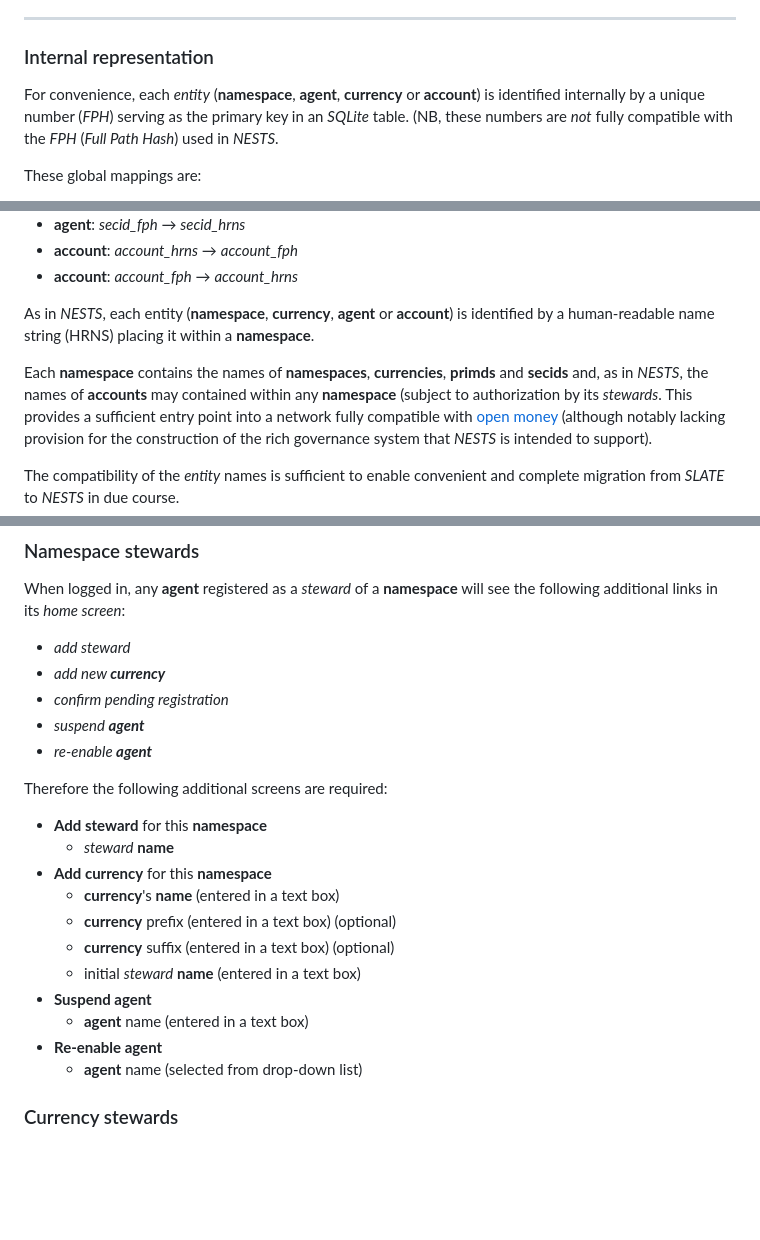
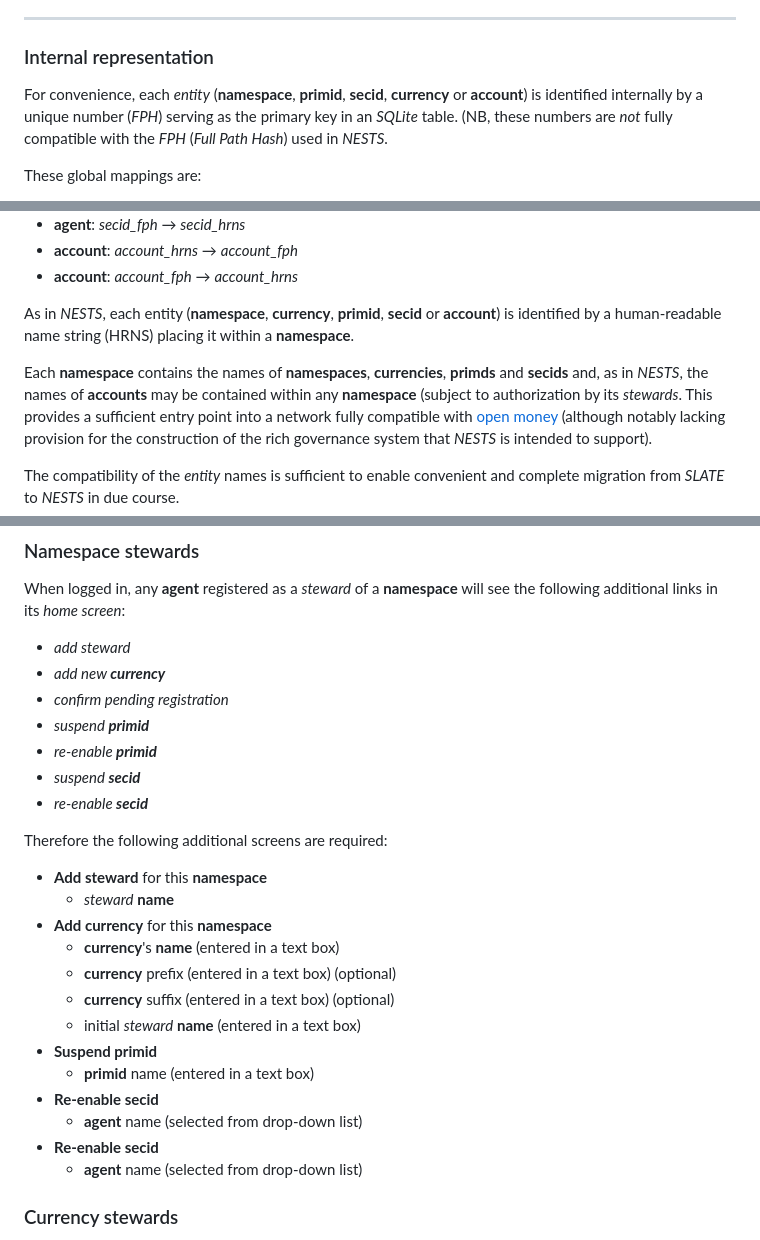
Before and after one commit to jethro-swan/SLATE, a Markdown page: README.md, 3 parts joined by grey strips. GitHub-like rendering; blank space fills up the shorter version.

Commit message:
Update README.md
---

```diff
--- a/README.md
+++ b/README.md
@@ -40,8 +40,8 @@ There are four categories of _agent_:
 ----
 ### Internal representation
 
-For convenience, each _entity_ (**namespace**, **agent**, **currency** or
-**account**) is identified internally by a unique number (_FPH_) serving as the
+For convenience, each _entity_ (**namespace**, **primid**, **secid**, **currency**
+or **account**) is identified internally by a unique number (_FPH_) serving as the
 primary key in an _SQLite_ table. (NB, these numbers are _not_ fully compatible
 with the _FPH_ (_Full Path Hash_) used in _NESTS_.
 
@@ -57,13 +57,13 @@ These global mappings are:
   - **account**: _account_hrns_ &rarr; _account_fph_
   - **account**: _account_fph_ &rarr; _account_hrns_
 
-As in _NESTS_, each entity (**namespace**, **currency**, **agent** or
-**account**) is identified by a human-readable name string (HRNS) placing it
+As in _NESTS_, each entity (**namespace**, **currency**, **primid**, **secid**
+or **account**) is identified by a human-readable name string (HRNS) placing it
 within a **namespace**.
 
 Each **namespace** contains the names of **namespaces**, **currencies**,
 **primds** and **secids** and, as in _NESTS_, the names of **accounts** may
-contained within any **namespace** (subject to authorization by its
+be contained within any **namespace** (subject to authorization by its
 _stewards_. This provides a sufficient entry point into a network fully
 compatible with [open money](https://openmoney.github.io/specification)
 (although notably lacking provision for the construction of the rich
@@ -164,8 +164,10 @@ see the following additional links in its _home screen_:
   - _add steward_
   - _add new **currency**_
   - _confirm pending registration_
-  - _suspend **agent**_
-  - _re-enable **agent**_
+  - _suspend **primid**_
+  - _re-enable **primid**_
+  - _suspend **secid**_
+  - _re-enable **secid**_
 
 Therefore the following additional screens are required:
   - **Add steward** for this **namespace**
@@ -175,9 +177,11 @@ Therefore the following additional screens are required:
     - **currency** prefix (entered in a text box) (optional)
     - **currency** suffix (entered in a text box) (optional)
     - initial _steward_ **name** (entered in a text box)
-  - **Suspend agent**
-    - **agent** name (entered in a text box)
-  - **Re-enable agent**
+  - **Suspend primid**
+    - **primid** name (entered in a text box)
+  - **Re-enable secid**
+    - **agent** name (selected from drop-down list)
+  - **Re-enable secid**
     - **agent** name (selected from drop-down list)
 
 ### Currency stewards
```
Also changed, not shown: other parts of README.md (+4 -4 lines).
